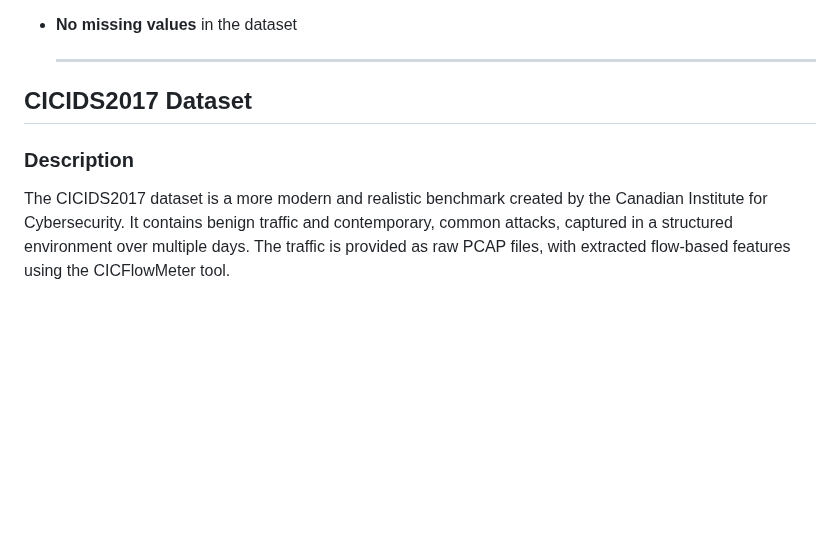
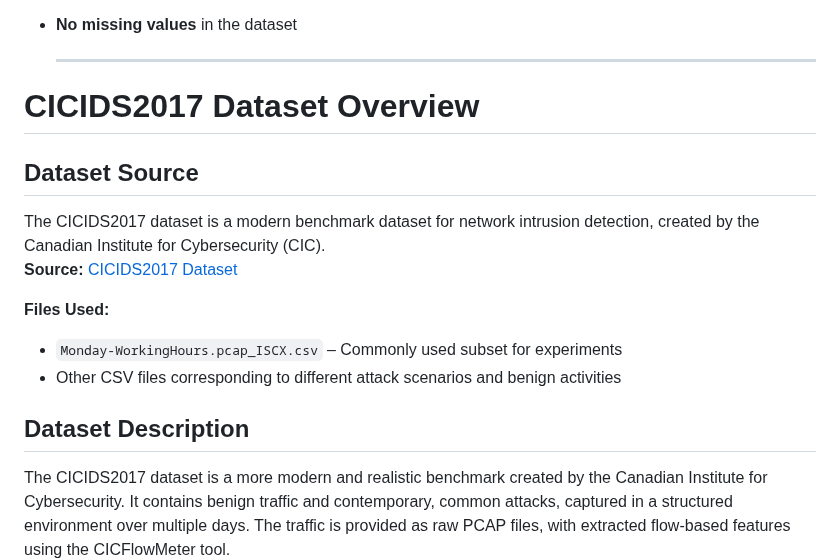
Before and after one commit to theamityadavv/SentinelNet, a Markdown page: docs/data_overview.md, the part around the change. Rendered like a GitHub page; blank space fills up the shorter version.

```diff
--- a/docs/data_overview.md
+++ b/docs/data_overview.md
@@ -94,9 +94,19 @@ The dataset contains **125,973 network connection records** with **43 columns**.
 
   ---
 
-## CICIDS2017 Dataset
+# CICIDS2017 Dataset Overview
 
-### Description
+## Dataset Source
+The CICIDS2017 dataset is a modern benchmark dataset for network intrusion detection, created by the Canadian Institute for Cybersecurity (CIC).
+**Source:** [CICIDS2017 Dataset](https://www.kaggle.com/datasets/sateeshkumar6289/cicids-2017-dataset)
+
+**Files Used:**
+* `Monday-WorkingHours.pcap_ISCX.csv` – Commonly used subset for experiments
+* Other CSV files corresponding to different attack scenarios and benign activities
+
+
+
+## Dataset Description
 The CICIDS2017 dataset is a more modern and realistic benchmark created by the Canadian Institute for Cybersecurity. It contains benign traffic and contemporary, common attacks, captured in a structured environment over multiple days. The traffic is provided as raw PCAP files, with extracted flow-based features using the CICFlowMeter tool.
 
 ### Key Statistics
```
